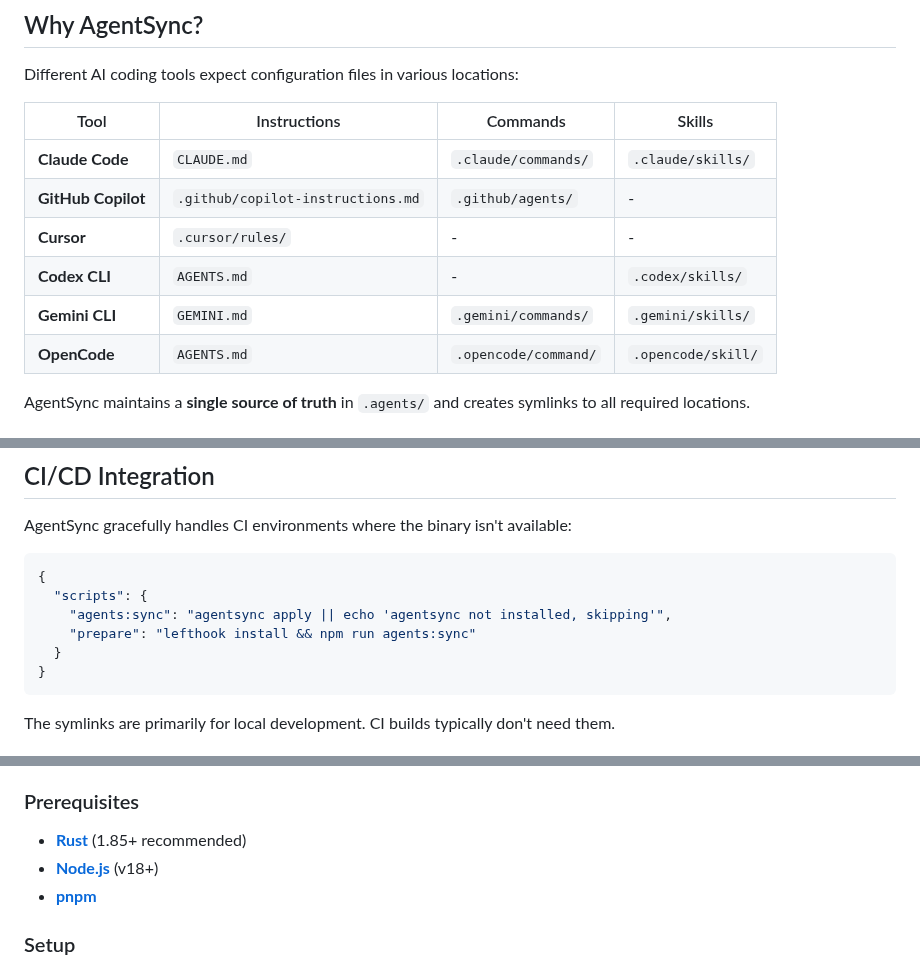
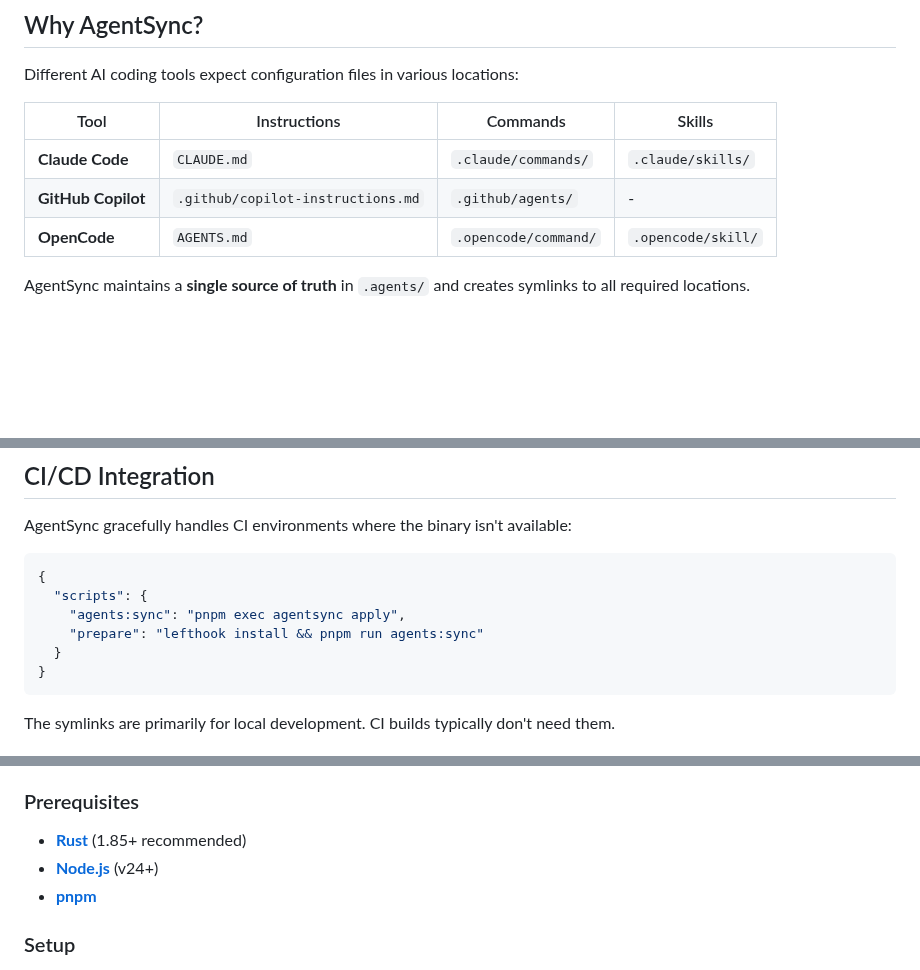
Before and after one commit to dallay/agentsync, a Markdown page: README.md, 3 parts joined by grey strips. Drawn GitHub-style; blank space fills up the shorter version.

Commit message:
docs: update README.md for accuracy (#75)
The README.md file contained several pieces of outdated information. This commit brings the documentation in line with the current state of the codebase.

Changes:
- Updated the required Node.js version from v18+ to v24+ to match the `.nvmrc` file and `package.json` engines field.
- Removed unsupported agents (Cursor, Codex CLI, Gemini CLI) from the "Why AgentSync?" table to reflect the default configuration.
- Corrected the OpenCode MCP configuration file path from `.opencode/mcp.json` to `opencode.json` to match the implementation.
- Revised the CI/CD `package.json` script example to use `pnpm exec agentsync apply`, aligning it with the project's actual configuration.

Co-authored-by: google-labs-jules[bot] <161369871+google-labs-jules[bot]@users.noreply.github.com>
Co-authored-by: Yuniel Acosta Pérez <33158051+yacosta738@users.noreply.github.com>

````diff
--- a/README.md
+++ b/README.md
@@ -16,9 +16,6 @@ Different AI coding tools expect configuration files in various locations:
 |--------------------|-----------------------------------|----------------------|--------------------|
 | **Claude Code**    | `CLAUDE.md`                       | `.claude/commands/`  | `.claude/skills/`  |
 | **GitHub Copilot** | `.github/copilot-instructions.md` | `.github/agents/`    | -                  |
-| **Cursor**         | `.cursor/rules/`                  | -                    | -                  |
-| **Codex CLI**      | `AGENTS.md`                       | -                    | `.codex/skills/`   |
-| **Gemini CLI**     | `GEMINI.md`                       | `.gemini/commands/`  | `.gemini/skills/`  |
 | **OpenCode**       | `AGENTS.md`                       | `.opencode/command/` | `.opencode/skill/` |
 
 AgentSync maintains a **single source of truth** in `.agents/` and creates symlinks to all required
@@ -276,8 +273,8 @@ AgentSync gracefully handles CI environments where the binary isn't available:
 ```json
 {
   "scripts": {
-    "agents:sync": "agentsync apply || echo 'agentsync not installed, skipping'",
-    "prepare": "lefthook install && npm run agents:sync"
+    "agents:sync": "pnpm exec agentsync apply",
+    "prepare": "lefthook install && pnpm run agents:sync"
   }
 }
 ```
@@ -303,7 +300,7 @@ This project is a monorepo containing a Rust core and a JavaScript/TypeScript wr
 ### Prerequisites
 
 - [**Rust**](https://www.rust-lang.org/tools/install) (1.85+ recommended)
-- [**Node.js**](https://nodejs.org/) (v18+)
+- [**Node.js**](https://nodejs.org/) (v24+)
 - [**pnpm**](https://pnpm.io/installation)
 
 ### Setup
````
